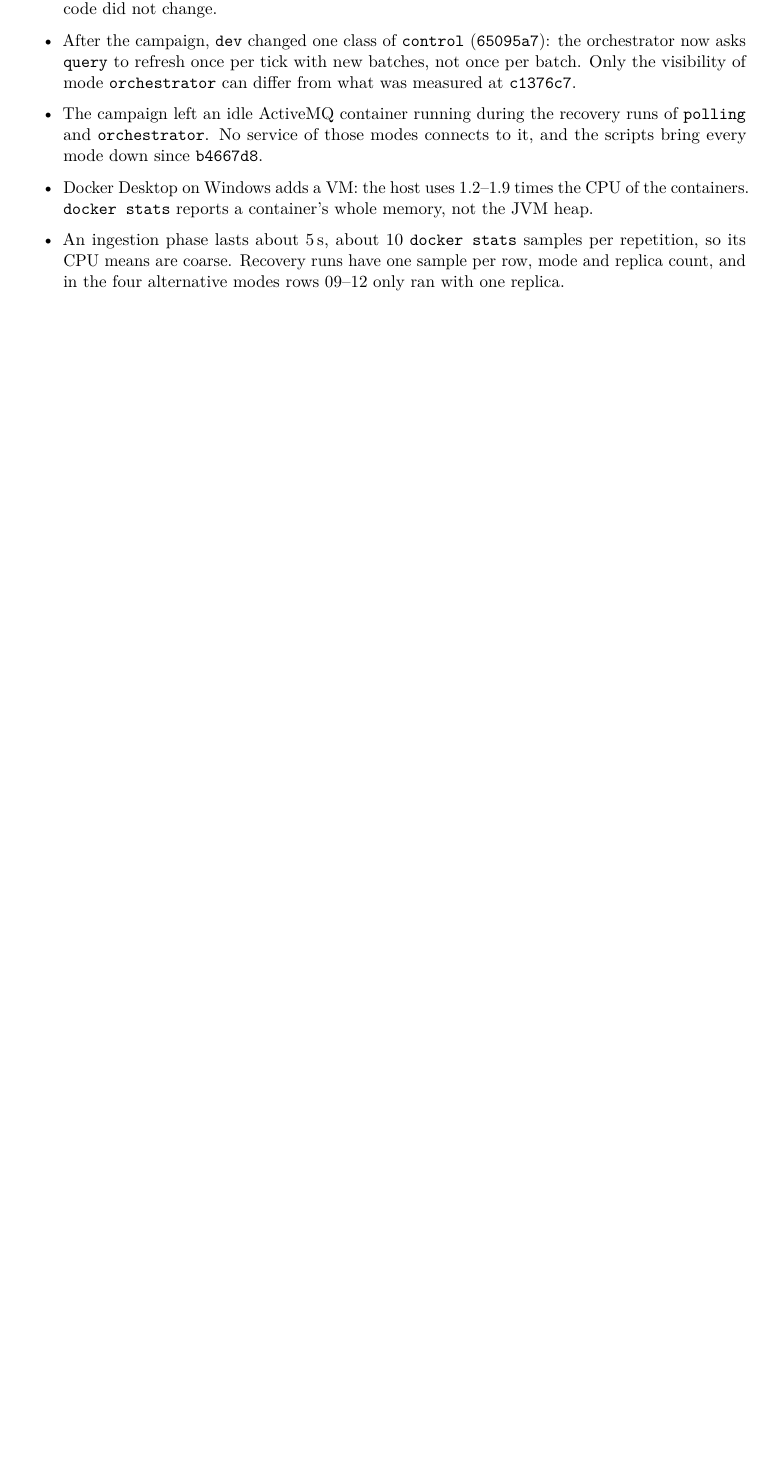
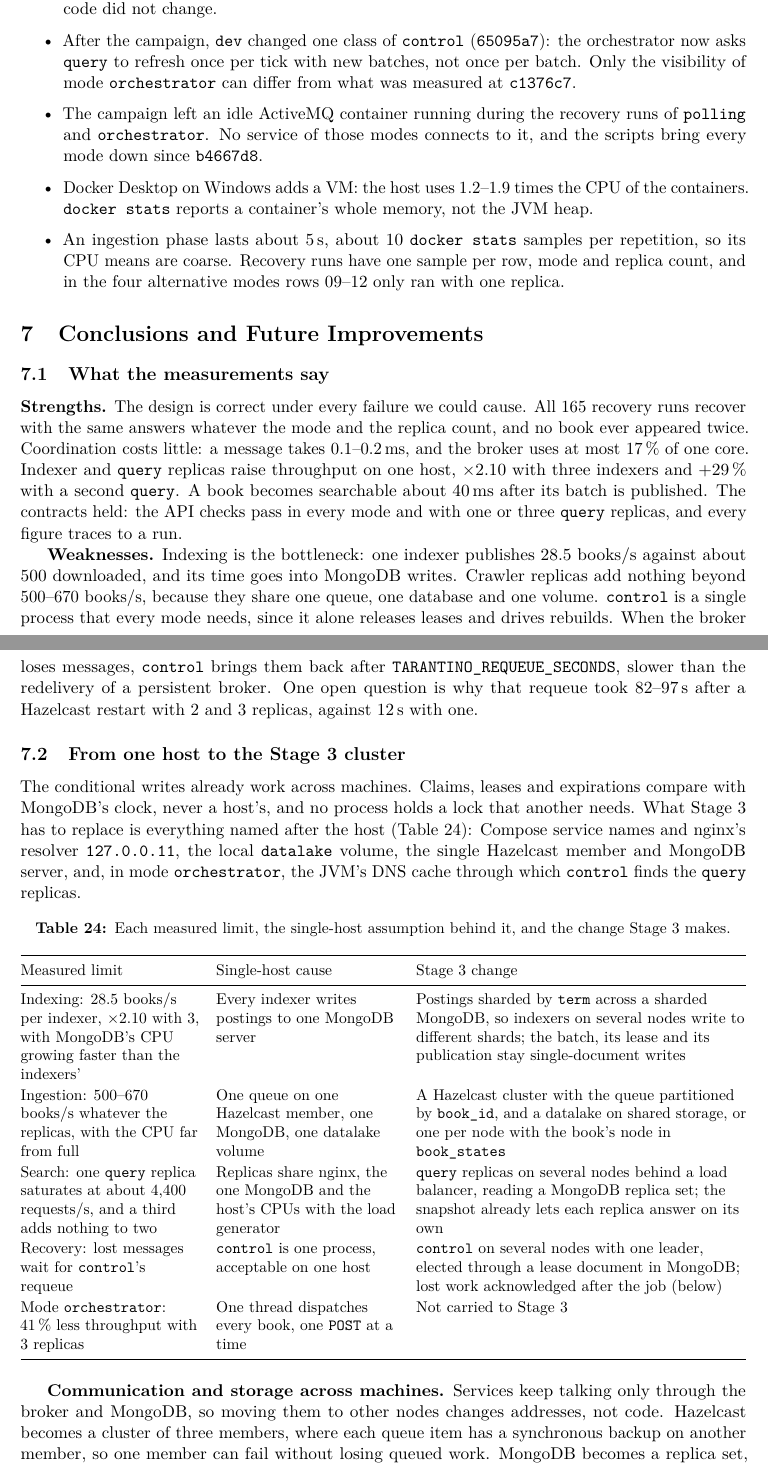
Before and after one commit to Query-Tarantino/stage_2, a LaTeX document (report/QueryTarantino_Stage2_Report.tex, which reads report/sections/conclusions.tex): part of page 27 of 27 before the commit and two parts of pages 27 and 28 of 29 after it, the two joined at a grey line, cut so that both start at the same text, the shorter picture padded with empty space. Compiled offline with pdfLaTeX.

Commit message:
Add the conclusions and the Stage 3 plan to the report

```diff
--- /dev/null
+++ b/report/sections/conclusions.tex
@@ -0,0 +1,50 @@
+\section{Conclusions and Future Improvements}
+\label{sec:conclusions}
+
+\subsection{What the measurements say}
+
+\textbf{Strengths.} The design is correct under every failure we could cause. All 165 recovery runs recover with the
+same answers whatever the mode and the replica count, and no book ever appeared twice. Coordination costs little: a
+message takes 0.1--0.2\,ms, and the broker uses at most 17\,\% of one core. Indexer and \code{query} replicas raise
+throughput on one host, $\times$2.10 with three indexers and +29\,\% with a second \code{query}. A book becomes
+searchable about 40\,ms after its batch is published. The contracts held: the API checks pass in every mode and
+with one or three \code{query} replicas, and every figure traces to a run.
+
+\textbf{Weaknesses.} Indexing is the bottleneck: one indexer publishes 28.5 books/s against about 500 downloaded, and
+its time goes into MongoDB writes. Crawler replicas add nothing beyond 500--670 books/s, because they share one queue,
+one database and one volume. \code{control} is a single process that every mode needs, since it alone releases leases
+and drives rebuilds. When the broker loses messages, \code{control} brings them back after
+\code{TARANTINO_REQUEUE_SECONDS}, slower than the redelivery of a persistent broker. One open question is why that
+requeue took 82--97\,s after a Hazelcast restart with 2 and 3 replicas, against 12\,s with one.
+
+\subsection{From one host to the Stage~3 cluster}
+\label{sec:stage3}
+
+The conditional writes already work across machines. Claims, leases and expirations compare with MongoDB's clock,
+never a host's, and no process holds a lock that another needs. What Stage~3 has to replace is everything named after
+the host (Table~\ref{tab:stage3}): Compose service names and nginx's resolver \code{127.0.0.11}, the local
+\code{datalake} volume, the single Hazelcast member and MongoDB server, and, in mode \mode{orchestrator}, the JVM's DNS
+cache through which \code{control} finds the \code{query} replicas.
+
+\begin{table}[ht]
+\centering
+\small
+\caption{Each measured limit, the single-host assumption behind it, and the change Stage~3 makes.}
+\label{tab:stage3}
+\begin{tabularx}{\textwidth}{@{}L{4.0cm}L{4.1cm}Y@{}}
+\toprule
+Measured limit & Single-host cause & Stage~3 change \\
+\midrule
+Indexing: 28.5 books/s per indexer, $\times$2.10 with 3, with MongoDB's CPU growing faster than the indexers' & Every indexer writes postings to one MongoDB server & Postings sharded by \code{term} across a sharded MongoDB, so indexers on several nodes write to different shards; the batch, its lease and its publication stay single-document writes \\
+Ingestion: 500--670 books/s whatever the replicas, with the CPU far from full & One queue on one Hazelcast member, one MongoDB, one datalake volume & A Hazelcast cluster with the queue partitioned by \code{book_id}, and a datalake on shared storage, or one per node with the book's node in \code{book_states} \\
+Search: one \code{query} replica saturates at about 4{,}400 requests/s, and a third adds nothing to two & Replicas share nginx, the one MongoDB and the host's CPUs with the load generator & \code{query} replicas on several nodes behind a load balancer, reading a MongoDB replica set; the snapshot already lets each replica answer on its own \\
+Recovery: lost messages wait for \code{control}'s requeue & \code{control} is one process, acceptable on one host & \code{control} on several nodes with one leader, elected through a lease document in MongoDB; lost work acknowledged after the job (below) \\
+Mode \mode{orchestrator}: 41\,\% less throughput with 3 replicas & One thread dispatches every book, one \code{POST} at a time & Not carried to Stage~3 \\
+\bottomrule
+\end{tabularx}
+\end{table}
+
+\textbf{Communication and storage across machines.} Services keep talking only through the broker and MongoDB, so
+moving them to other nodes changes addresses, not code. Hazelcast becomes a cluster of three members, where each queue
+item has a synchronous backup on another member, so one member can fail without losing queued work. MongoDB becomes a
+replica set, with majority writes for every conditional write, so a failover never loses a claim. The datalake moves to
@@ -0,0 +70,2 @@
+\begin{enumerate}
+\item Take each book inside a Hazelcast transaction that commits after the claim and the job, so a consumer that dies
```
Also changed, not shown: report/QueryTarantino_Stage2_Report.tex (+1 -0 lines), report/sections/conclusions.tex (43 more changed lines).
